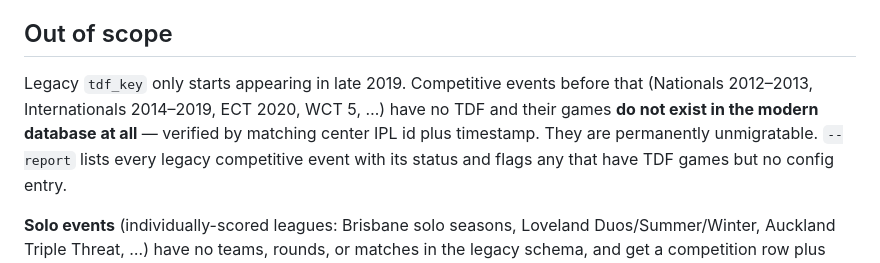
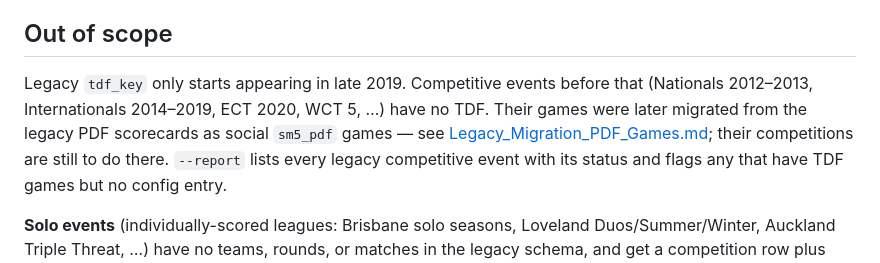
Before and after one commit to zmaniacz/lfstats, a Markdown page: docs/Legacy_Migration_TDF_Events.md, the part around the change. GitHub-like rendering.

```diff
--- a/docs/Legacy_Migration_TDF_Events.md
+++ b/docs/Legacy_Migration_TDF_Events.md
@@ -207,9 +207,10 @@ is set to `2`. That event now reproduces legacy exactly.
 ## Out of scope
 
 Legacy `tdf_key` only starts appearing in late 2019. Competitive events before that
-(Nationals 2012–2013, Internationals 2014–2019, ECT 2020, WCT 5, …) have no TDF and their
-games **do not exist in the modern database at all** — verified by matching center IPL id
-plus timestamp. They are permanently unmigratable. `--report` lists every legacy
+(Nationals 2012–2013, Internationals 2014–2019, ECT 2020, WCT 5, …) have no TDF. Their games were
+later migrated from the legacy PDF scorecards as social `sm5_pdf` games — see
+[Legacy_Migration_PDF_Games.md](Legacy_Migration_PDF_Games.md); their competitions are
+still to do there. `--report` lists every legacy
 competitive event with its status and flags any that have TDF games but no config entry.
 
 **Solo events** (individually-scored leagues: Brisbane solo seasons, Loveland
```
Also changed, not shown: docs/Legacy_Migration_PDF_Games.md (+39 -4 lines).
